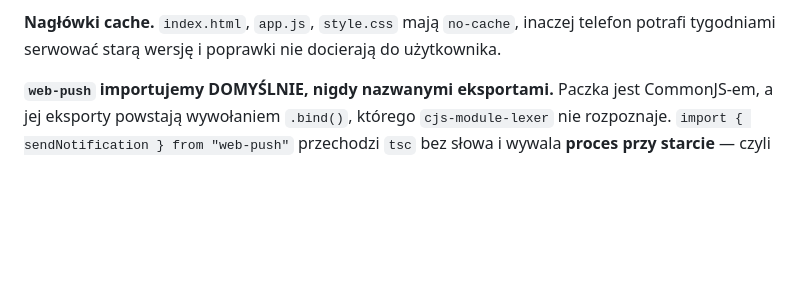
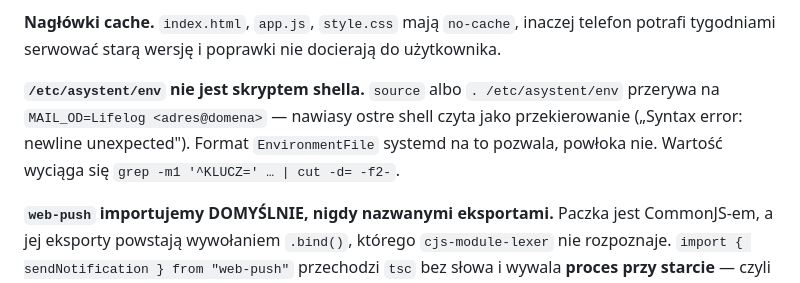
Before and after one commit to c-pirx/lifelog, a Markdown page: CLAUDE.md, the part around the change. Drawn GitHub-style; blank space fills up the shorter version.

Commit message:
Pułapka: pliku env systemd nie wolno czytać shellem
Wyszło przy wdrożeniu powiadomień. `. /etc/asystent/env` przerywa na
MAIL_OD z nawiasami ostrymi adresu — powłoka czyta je jako przekierowanie,
choć format EnvironmentFile systemd na to pozwala.

Co-Authored-By: Claude Opus 5 <noreply@anthropic.com>

```diff
--- a/CLAUDE.md
+++ b/CLAUDE.md
@@ -245,6 +245,11 @@ JavaScriptu kompiluje kod w locie i inaczej Node nie wystartuje.
 **Nagłówki cache.** `index.html`, `app.js`, `style.css` mają `no-cache`,
 inaczej telefon potrafi tygodniami serwować starą wersję i poprawki nie
 docierają do użytkownika.
+
+**`/etc/asystent/env` nie jest skryptem shella.** `source` albo `. /etc/asystent/env`
+przerywa na `MAIL_OD=Lifelog <adres@domena>` — nawiasy ostre shell czyta jako
+przekierowanie („Syntax error: newline unexpected"). Format `EnvironmentFile`
+systemd na to pozwala, powłoka nie. Wartość wyciąga się `grep -m1 '^KLUCZ=' … | cut -d= -f2-`.
 
 **`web-push` importujemy DOMYŚLNIE, nigdy nazwanymi eksportami.** Paczka jest
 CommonJS-em, a jej eksporty powstają wywołaniem `.bind()`, którego
```
